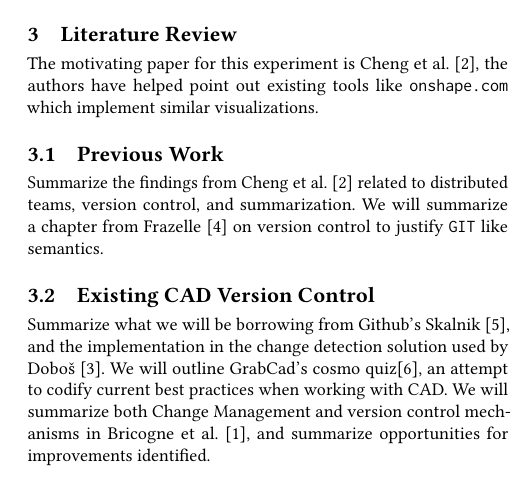
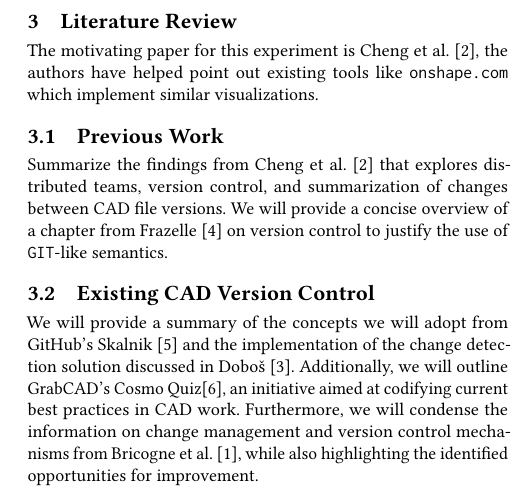
Before and after one commit to navh/ece1785, a LaTeX paper (project/mid-project-report/mid.tex): part of one column of page 1 of 2, cut so that both start at the same text. Compiled offline with pdfLaTeX.

Commit message:
editing in sec 3

```diff
--- a/project/mid-project-report/mid.tex
+++ b/project/mid-project-report/mid.tex
@@ -65,13 +65,14 @@ In this section, we will outline our research question and discuss the motivatio
 The motivating paper for this experiment is \citet{cheng2023age}, the authors have helped point out existing tools like \texttt{onshape.com} which implement similar visualizations.
 
 \subsection{Previous Work}
-Summarize the findings from \citet{cheng2023age} related to distributed teams, version control, and summarization.
-We will summarize a chapter from \citet{Frazelle_2021} on version control to justify \texttt{GIT} like semantics.
+Summarize the findings from \citet{cheng2023age}  that explores distributed teams, version control,
+and summarization of changes between CAD file versions. We will provide a concise overview of a chapter from \citet{Frazelle_2021} on version control to justify the use of \texttt{GIT}-like semantics.
 
 \subsection{Existing CAD Version Control}
-Summarize what we will be borrowing from Github's \citet{github_blog_2013}, and the implementation in the change detection solution used by \citet{3drepo_blog}.
-We will outline GrabCad's cosmo quiz\cite{revisions_2014}, an attempt to codify current best practices when working with CAD.
-We will summarize both Change Management and version control mechanisms in \citet{Bricogne_Rivest_Troussier_Eynard_2012}, and summarize opportunities for improvements identified.
+We will provide a summary of the concepts we will adopt from GitHub's \citet{github_blog_2013}
+and the implementation of the change detection solution discussed in \citet{3drepo_blog}.
+Additionally, we will outline GrabCAD's Cosmo Quiz\cite{revisions_2014}, an initiative aimed at codifying current best practices in CAD work.
+Furthermore, we will condense the information on change management and version control mechanisms from \citet{Bricogne_Rivest_Troussier_Eynard_2012}, while also highlighting the identified opportunities for improvement.
 
 \section{Methodology}
 
```
Also changed, not shown: project/mid-project-report/mid.bib (+1 -1 lines).
